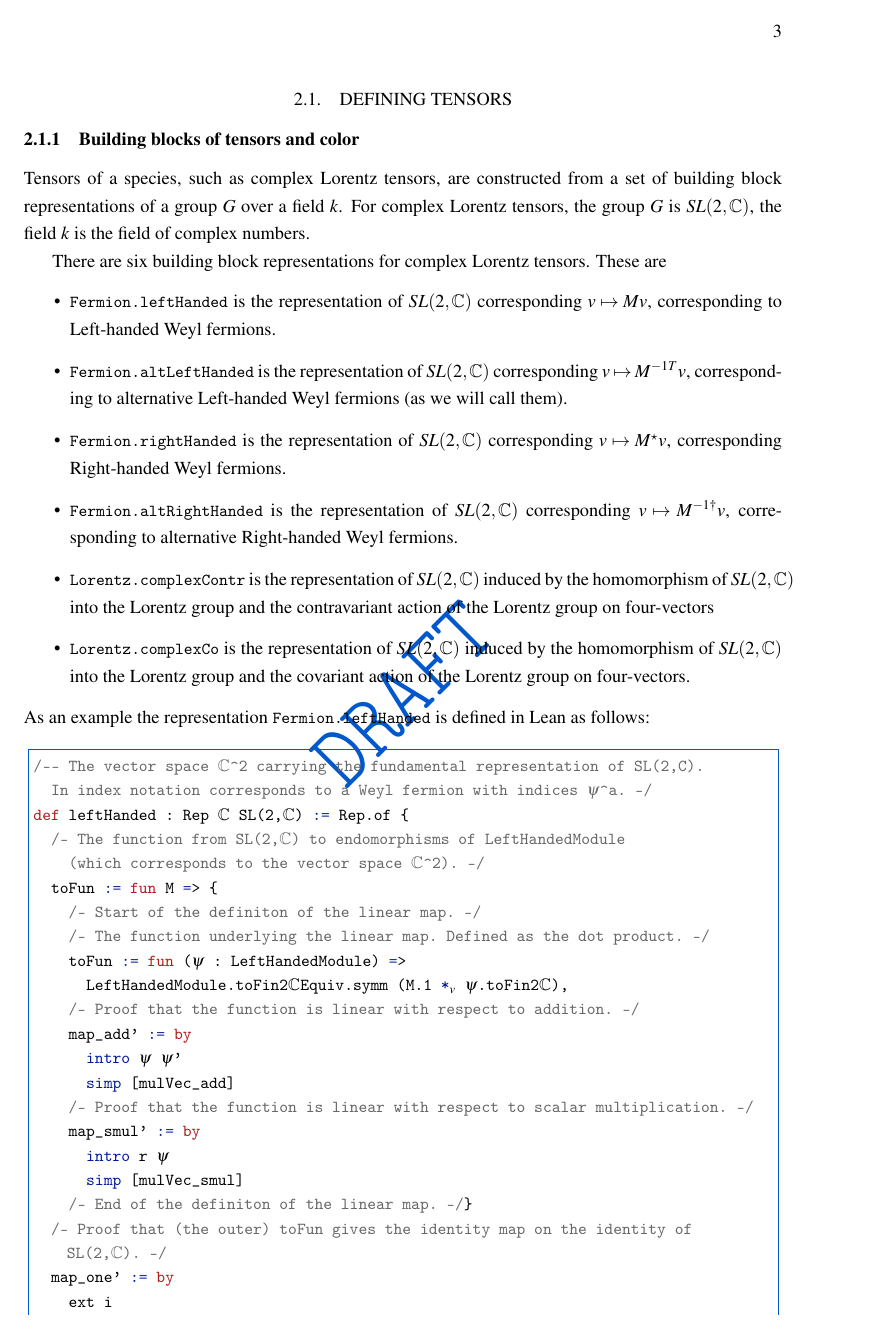
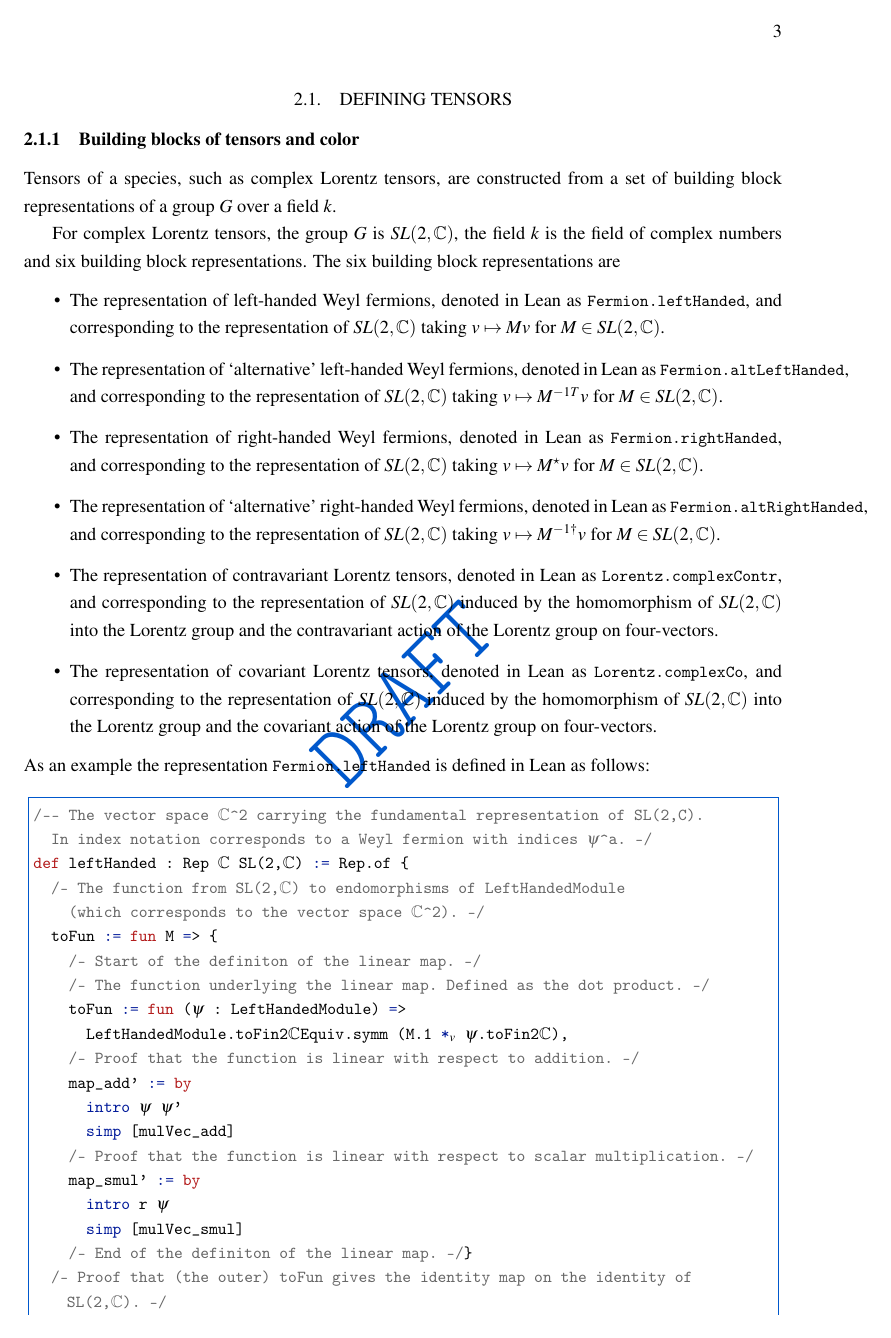
Before and after one commit to jstoobysmith/IndexNotationInLean, a LaTeX paper (IndexNotation.tex): page 3 of 20. Compiled offline with pdfLaTeX.

Commit message:
feat: Update list of reps

```diff
--- a/IndexNotation.tex
+++ b/IndexNotation.tex
@@ -334,28 +333,31 @@ This reverse approach is advantageous because the tensors,
 
 Tensors of a species, such as complex Lorentz tensors, are constructed from a
 set of building block representations of a group $G$ over a field $k$.
+
 For complex Lorentz tensors, the group $G$ is $SL(2, \mathbb{C})$, the field $k$ is the
-field of complex numbers.
-
-There are six building block representations for complex Lorentz tensors. These are
+field of complex numbers and six building block representations. The six building block representations
+are
 \begin{itemize}
-  \item \lstinline|Fermion.leftHanded| is the
-   representation of $SL(2, \mathbb{C})$ corresponding
-      $v \mapsto M v$, corresponding to Left-handed Weyl fermions.
-  \item \lstinline|Fermion.altLeftHanded| is the
-  representation of $SL(2, \mathbb{C})$ corresponding
-     $v \mapsto M^{-1 T} v$, corresponding to alternative Left-handed Weyl fermions (as we will
-     call them).
-  \item \lstinline|Fermion.rightHanded| is the representation of $SL(2, \mathbb{C})$ corresponding
-  $v \mapsto M^\star v$, corresponding Right-handed Weyl fermions.
-  \item \lstinline|Fermion.altRightHanded| is the representation of $SL(2, \mathbb{C})$ corresponding
-  $v \mapsto M^{-1 \dagger} v$, corresponding to alternative Right-handed Weyl fermions.
-  \item \lstinline|Lorentz.complexContr| is the representation of $SL(2, \mathbb{C})$
-   induced by the homomorphism of $SL(2, \mathbb{C})$ into the Lorentz group and the contravariant
-   action of the Lorentz group on four-vectors
-  \item \lstinline|Lorentz.complexCo| is the representation of $SL(2, \mathbb{C})$
-    induced by the homomorphism of $SL(2, \mathbb{C})$ into the Lorentz group and the covariant
-    action of the Lorentz group on four-vectors.
+  \item The representation of left-handed Weyl fermions,
+    denoted in Lean as \lstinline|Fermion.leftHanded|, and corresponding to the
+    representation of $SL(2, \mathbb{C})$ taking $v \mapsto M v$ for $M \in SL(2, \mathbb{C})$.
+  \item The representation of `alternative' left-handed Weyl fermions,
+    denoted in Lean as \lstinline|Fermion.altLeftHanded|, and corresponding to the
+    representation of $SL(2, \mathbb{C})$ taking $v \mapsto M^{-1 T} v$ for $M \in SL(2, \mathbb{C})$.
+  \item The representation of right-handed Weyl fermions,
+    denoted in Lean as \lstinline|Fermion.rightHanded|, and corresponding to the
+    representation of $SL(2, \mathbb{C})$ taking $v \mapsto M^\star v$ for $M \in SL(2, \mathbb{C})$.
+  \item The representation of `alternative' right-handed Weyl fermions,
+    denoted in Lean as \lstinline|Fermion.altRightHanded|, and corresponding to the
+    representation of $SL(2, \mathbb{C})$ taking $v \mapsto M^{-1 \dagger} v$ for $M \in SL(2, \mathbb{C})$.
+  \item The representation of contravariant Lorentz tensors,
+    denoted in Lean as \lstinline|Lorentz.complexContr|, and corresponding to the
+    representation of $SL(2, \mathbb{C})$ induced by the homomorphism of $SL(2, \mathbb{C})$ into
+    the Lorentz group and the contravariant action of the Lorentz group on four-vectors.
+  \item The representation of covariant Lorentz tensors,
+     denoted in Lean as \lstinline|Lorentz.complexCo|, and corresponding to the
+    representation of $SL(2, \mathbb{C})$ induced by the homomorphism of $SL(2, \mathbb{C})$ into
+    the Lorentz group and the covariant action of the Lorentz group on four-vectors.
 \end{itemize}
 As an example the representation \lstinline|Fermion.leftHanded| is defined in Lean as follows:
 \begin{codeLong}
```
Also changed, not shown: IndexNotation.pdf, IndexNotation.tex (17 more changed lines).
